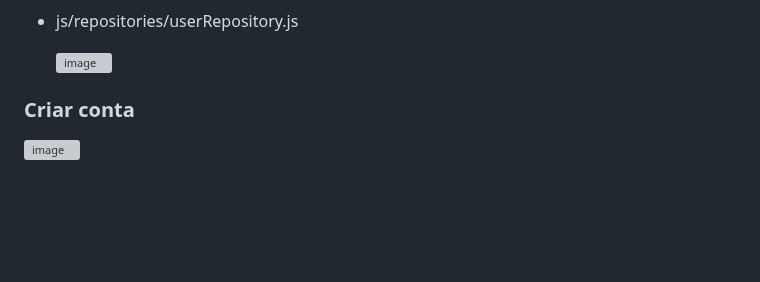
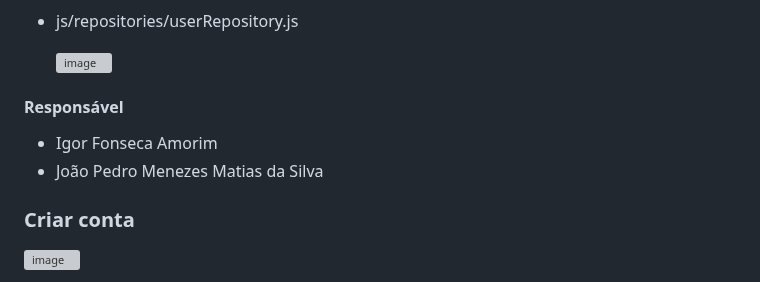
Before and after one commit to ICEI-PUC-Minas-PMV-ADS/pmv-ads-2023-2-e1-proj-web-t7-vivabh, a Markdown page: documentos/06-Programação de Funcionalidades.md, the part around one of its changes. Rendered like a GitHub page; blank space fills up the shorter version; grey boxes are pictures that could not be loaded.

```diff
--- a/documentos/06-Programação de Funcionalidades.md
+++ b/documentos/06-Programação de Funcionalidades.md
@@ -181,6 +189,10 @@ Categorias podem incluir música, esportes, arte, tecnologia, entretenimento, e
   ![image](https://github.com/ICEI-PUC-Minas-PMV-ADS/pmv-ads-2023-2-e1-proj-web-t7-vivabh/assets/36000474/8b49a467-14b7-46c4-9d03-4409c10720f2)
 
 
+#### Responsável
+
+- Igor Fonseca Amorim
+- João Pedro Menezes Matias da Silva
 
 ### Criar conta
 ![image](https://github.com/ICEI-PUC-Minas-PMV-ADS/pmv-ads-2023-2-e1-proj-web-t7-vivabh/assets/36000474/e8a4cf22-aed1-4def-ae36-7a018dc459ac)
```
Also changed, not shown: other parts of documentos/06-Programação de Funcionalidades.md (+135 -2 lines).
